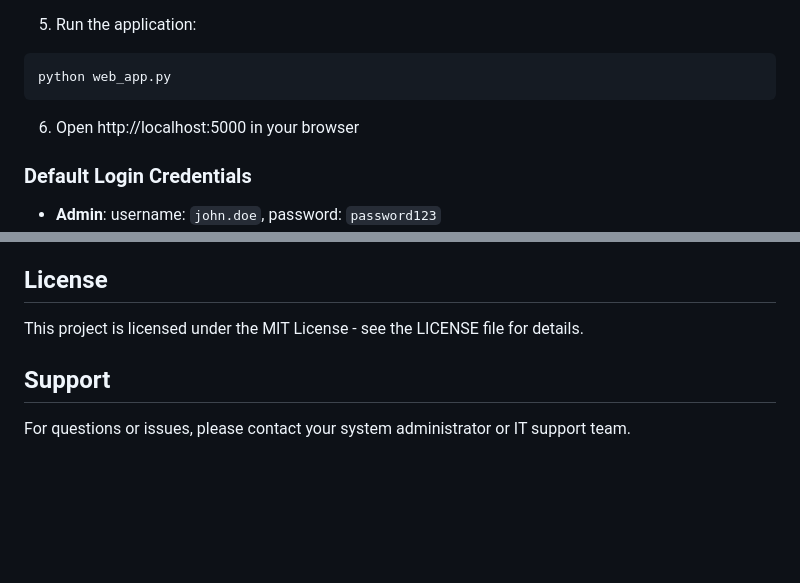
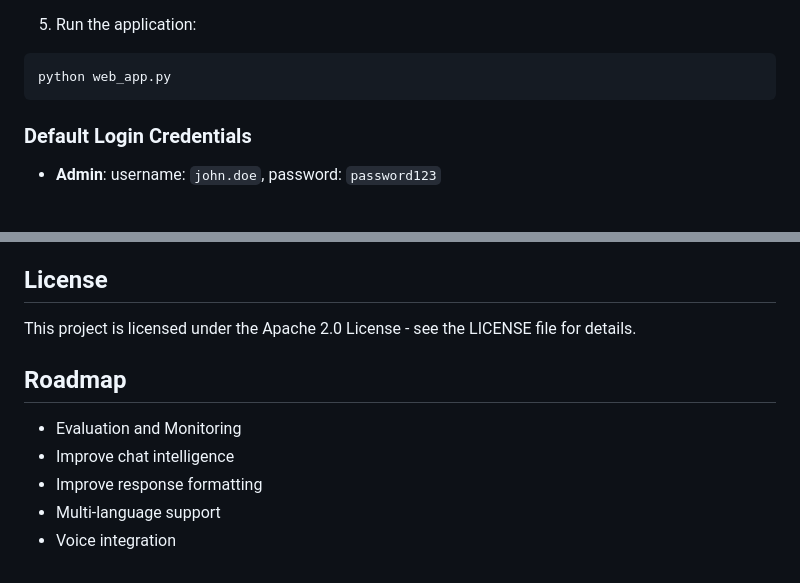
Before and after one commit to ajdafeta/knowledgehelper, a Markdown page: README.md, 2 parts joined by grey strips. Rendered like a GitHub page; blank space fills up the shorter version.

````diff
--- a/README.md
+++ b/README.md
@@ -43,8 +46,6 @@ export ANTHROPIC_API_KEY="your-api-key-here"
 ```bash
 python web_app.py
 ```
-
-6. Open http://localhost:5000 in your browser
 
 ### Default Login Credentials
 
@@ -107,8 +108,12 @@ The application uses the Anthropic Claude API for generating responses. Ensure y
 
 ## License
 
-This project is licensed under the MIT License - see the LICENSE file for details.
+This project is licensed under the Apache 2.0 License - see the LICENSE file for details.
 
-## Support
+## Roadmap
 
-For questions or issues, please contact your system administrator or IT support team.
+- Evaluation and Monitoring
+- Improve chat intelligence
+- Improve response formatting
+- Multi-language support
+- Voice integration
````
Also changed, not shown: other parts of README.md (+3 -0 lines).
